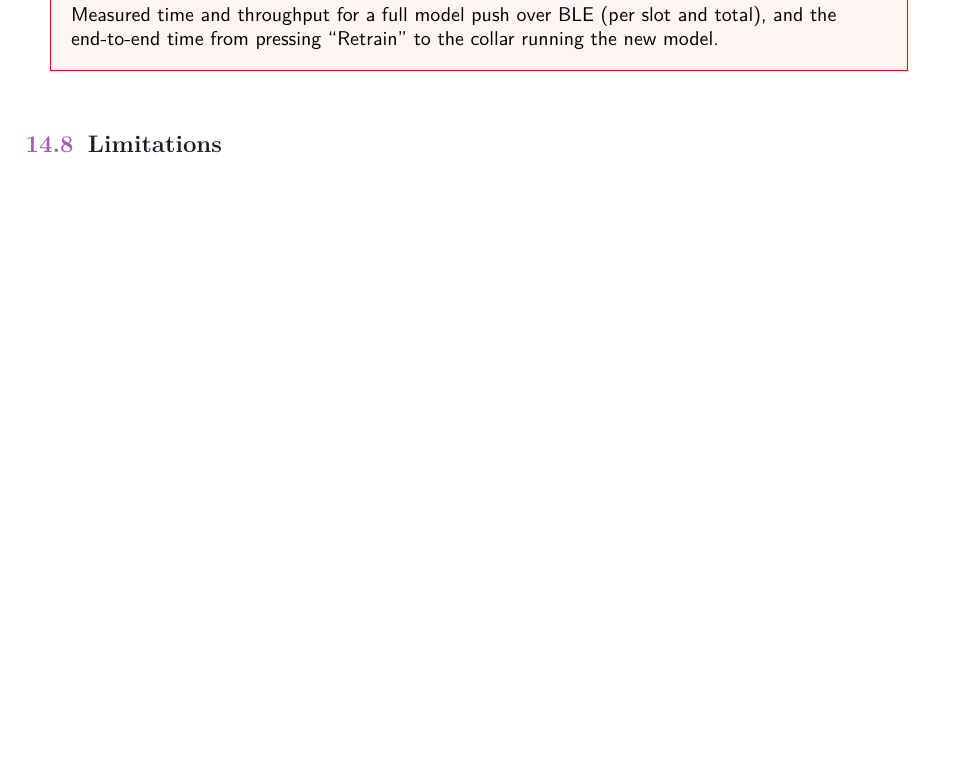
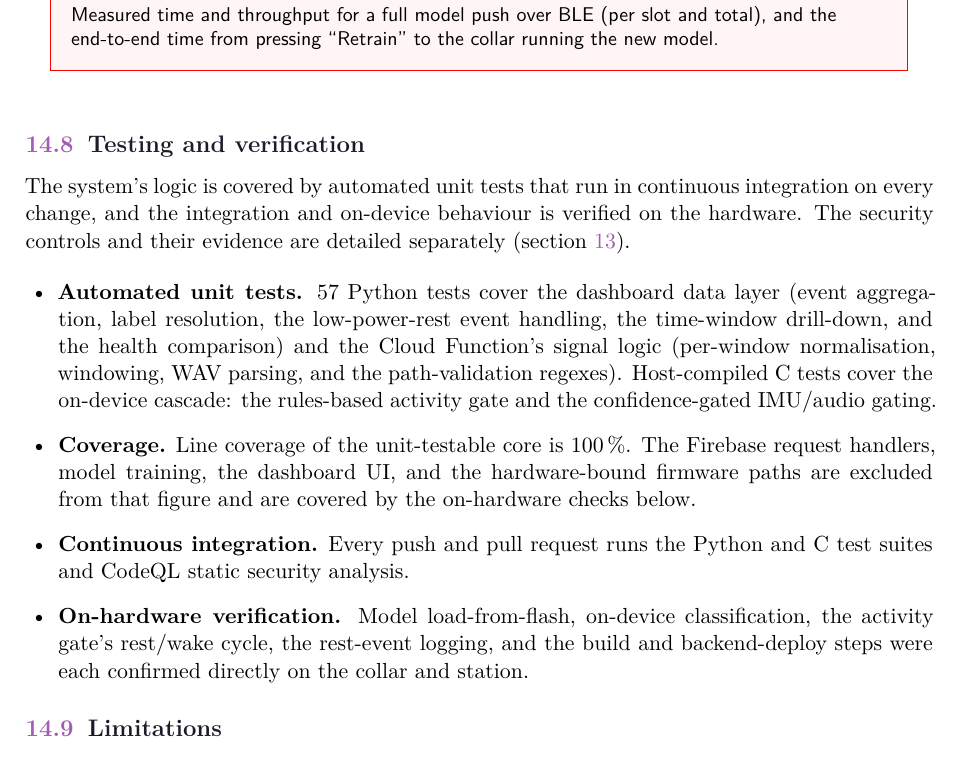
Before and after one commit to Jerome-Graves/meowtion, a LaTeX document (docs/technical/main.tex, which reads docs/technical/sections/11b-evaluation.tex): part of page 49 of 52, cut so that both start at the same text, the shorter picture padded with empty space. Compiled offline with XeLaTeX.

Commit message:
docs: add SECURITY.md and a Testing and verification section to the report

```diff
--- a/docs/technical/sections/11b-evaluation.tex
+++ b/docs/technical/sections/11b-evaluation.tex
@@ -85,6 +85,29 @@ since the activity gate's benefit is that ratio times the fraction of the day th
 \phblock{Measured time and throughput for a full model push over BLE (per slot and total), and the
 end-to-end time from pressing ``Retrain'' to the collar running the new model.}
 
+\subsection{Testing and verification}
+
+The system's logic is covered by automated unit tests that run in continuous integration on every
+change, and the integration and on-device behaviour is verified on the hardware. The security
+controls and their evidence are detailed separately (\cref{sec:security-privacy}).
+
+\begin{itemize}[leftmargin=1.5em]
+  \item \textbf{Automated unit tests.} 57 Python tests cover the dashboard data layer (event
+        aggregation, label resolution, the low-power-rest event handling, the time-window
+        drill-down, and the health comparison) and the Cloud Function's signal logic (per-window
+        normalisation, windowing, WAV parsing, and the path-validation regexes). Host-compiled C
+        tests cover the on-device cascade: the rules-based activity gate and the confidence-gated
+        IMU/audio gating.
+  \item \textbf{Coverage.} Line coverage of the unit-testable core is 100\,\%. The Firebase request
+        handlers, model training, the dashboard UI, and the hardware-bound firmware paths are
+        excluded from that figure and are covered by the on-hardware checks below.
+  \item \textbf{Continuous integration.} Every push and pull request runs the Python and C test
+        suites and CodeQL static security analysis.
+  \item \textbf{On-hardware verification.} Model load-from-flash, on-device classification, the
+        activity gate's rest/wake cycle, the rest-event logging, and the build and backend-deploy
+        steps were each confirmed directly on the collar and station.
+\end{itemize}
+
 \subsection{Limitations}
 
 The current evaluation is single-cat and within-subject; generalisation across cats and households is
```
Also changed, not shown: SECURITY.md (added, +27 -0 lines).
